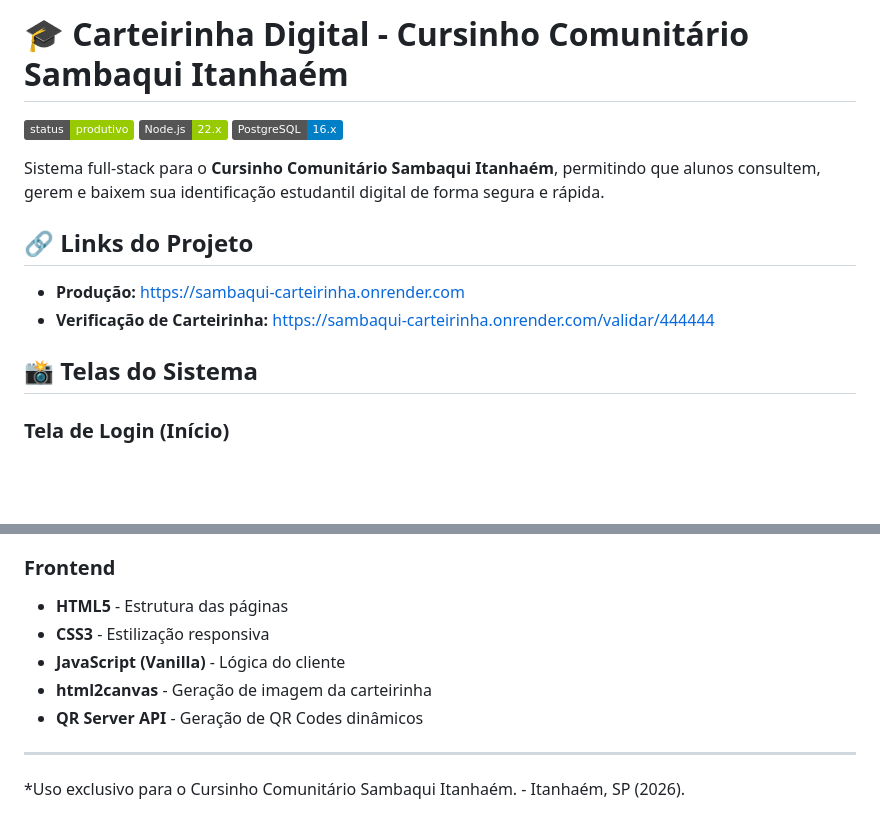
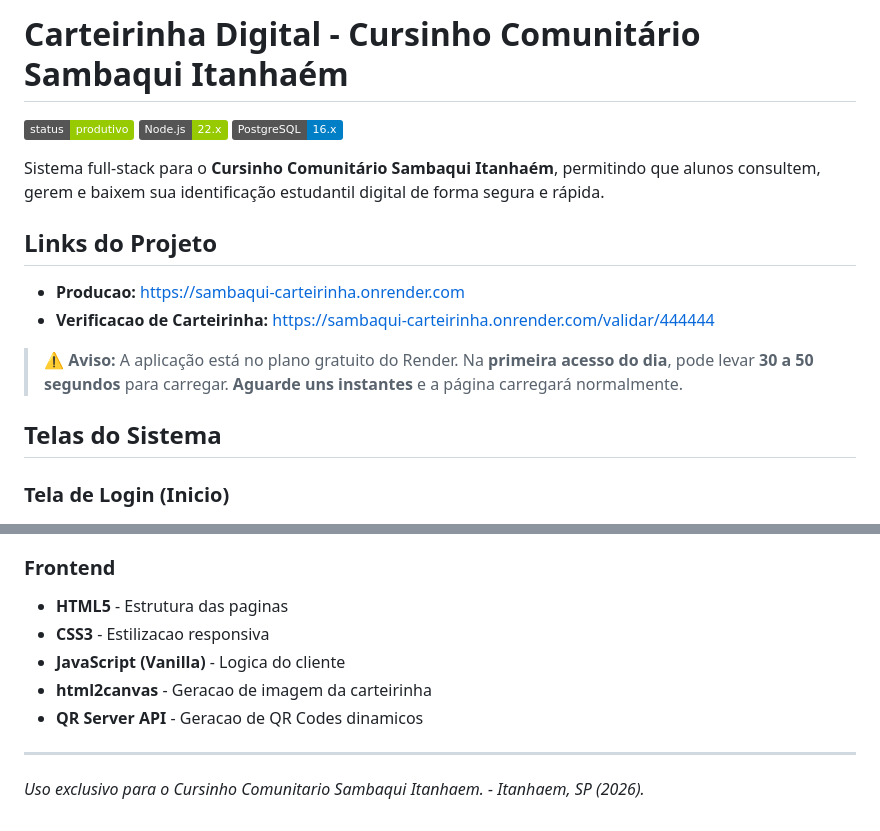
Before and after one commit to annajsussai/sambaqui-ita-carteirinha, a Markdown page: README.md, 2 parts joined by grey strips. Rendered like a GitHub page; badges without logos; blank space fills up the shorter version.

```diff
--- a/README.md
+++ b/README.md
@@ -1,4 +1,4 @@
-# 🎓 Carteirinha Digital - Cursinho Comunitário Sambaqui Itanhaém
+# Carteirinha Digital - Cursinho Comunitário Sambaqui Itanhaém
 
 ![Status](https://img.shields.io/badge/status-produtivo-green)
 ![Node.js](https://img.shields.io/badge/Node.js-22.x-green)
@@ -6,14 +6,16 @@
 
 Sistema full-stack para o **Cursinho Comunitário Sambaqui Itanhaém**, permitindo que alunos consultem, gerem e baixem sua identificação estudantil digital de forma segura e rápida.
 
-## 🔗 Links do Projeto
+## Links do Projeto
 
-- **Produção:** [https://sambaqui-carteirinha.onrender.com](https://sambaqui-carteirinha.onrender.com)
-- **Verificação de Carteirinha:** [https://sambaqui-carteirinha.onrender.com/validar/444444](https://sambaqui-carteirinha.onrender.com/validar/444444)
+- **Producao:** [https://sambaqui-carteirinha.onrender.com](https://sambaqui-carteirinha.onrender.com)
+- **Verificacao de Carteirinha:** [https://sambaqui-carteirinha.onrender.com/validar/444444](https://sambaqui-carteirinha.onrender.com/validar/444444)
 
-## 📸 Telas do Sistema
+> ⚠️ **Aviso:** A aplicação está no plano gratuito do Render. Na **primeira acesso do dia**, pode levar **30 a 50 segundos** para carregar. **Aguarde uns instantes** e a página carregará normalmente.
 
-### Tela de Login (Início)
+## Telas do Sistema
+
+### Tela de Login (Inicio)
 ![Tela de Login](./images/inicio.png)
 
 *Aluno informa CPF e Data de Nascimento para acessar sua carteirinha.*
@@ -66,11 +69,11 @@ Possui:
 - **CORS** - Compartilhamento de recursos entre origens
 
 ### Frontend
-- **HTML5** - Estrutura das páginas
-- **CSS3** - Estilização responsiva
-- **JavaScript (Vanilla)** - Lógica do cliente
-- **html2canvas** - Geração de imagem da carteirinha
-- **QR Server API** - Geração de QR Codes dinâmicos
+- **HTML5** - Estrutura das paginas
+- **CSS3** - Estilizacao responsiva
+- **JavaScript (Vanilla)** - Logica do cliente
+- **html2canvas** - Geracao de imagem da carteirinha
+- **QR Server API** - Geracao de QR Codes dinamicos
 
 ---
-*Uso exclusivo para o Cursinho Comunitário Sambaqui Itanhaém. - Itanhaém, SP (2026).
+*Uso exclusivo para o Cursinho Comunitario Sambaqui Itanhaem. - Itanhaem, SP (2026).*
```
Also changed, not shown: other parts of README.md (+27 -26 lines).
